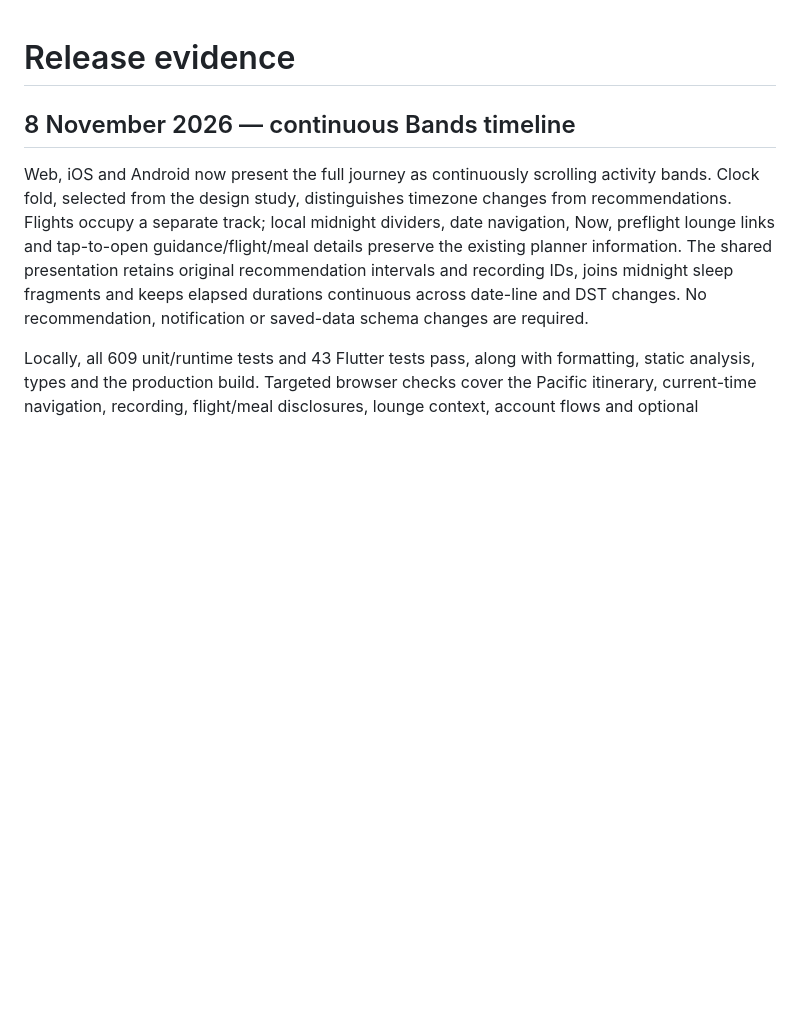
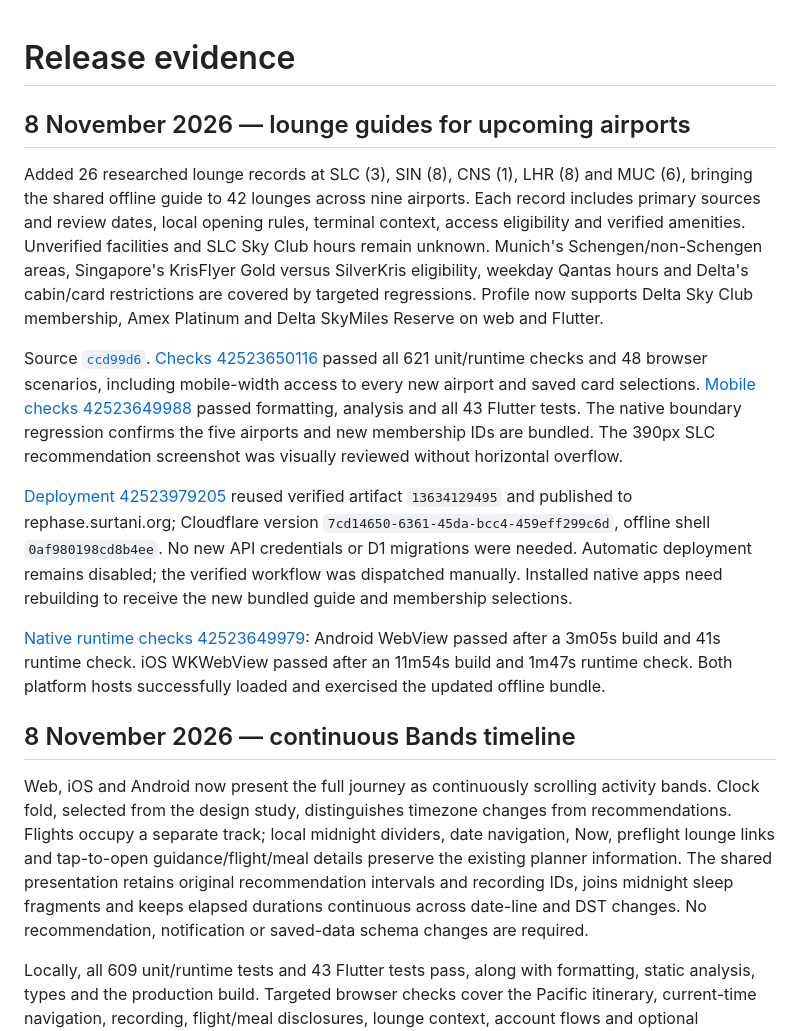
Before and after one commit to maniksurtani/rephase, a Markdown page: RELEASES.md, the part around the change. Rendered like a GitHub page; blank space fills up the shorter version.

Commit message:
Record lounge guide verification and Cloudflare release

```diff
--- a/RELEASES.md
+++ b/RELEASES.md
@@ -1,4 +1,14 @@
 # Release evidence
+
+## 8 November 2026 — lounge guides for upcoming airports
+
+Added 26 researched lounge records at SLC (3), SIN (8), CNS (1), LHR (8) and MUC (6), bringing the shared offline guide to 42 lounges across nine airports. Each record includes primary sources and review dates, local opening rules, terminal context, access eligibility and verified amenities. Unverified facilities and SLC Sky Club hours remain unknown. Munich's Schengen/non-Schengen areas, Singapore's KrisFlyer Gold versus SilverKris eligibility, weekday Qantas hours and Delta's cabin/card restrictions are covered by targeted regressions. Profile now supports Delta Sky Club membership, Amex Platinum and Delta SkyMiles Reserve on web and Flutter.
+
+Source [`ccd99d6`](https://github.com/maniksurtani/rephase/commit/ccd99d6f8fecc70a2d85ca386830a427c4372daf). [Checks 42523650116](https://github.com/maniksurtani/rephase/actions/runs/42523650116) passed all 621 unit/runtime checks and 48 browser scenarios, including mobile-width access to every new airport and saved card selections. [Mobile checks 42523649988](https://github.com/maniksurtani/rephase/actions/runs/42523649988) passed formatting, analysis and all 43 Flutter tests. The native boundary regression confirms the five airports and new membership IDs are bundled. The 390px SLC recommendation screenshot was visually reviewed without horizontal overflow.
+
+[Deployment 42523979205](https://github.com/maniksurtani/rephase/actions/runs/42523979205) reused verified artifact `13634129495` and published to rephase.surtani.org; Cloudflare version `7cd14650-6361-45da-bcc4-459eff299c6d`, offline shell `0af980198cd8b4ee`. No new API credentials or D1 migrations were needed. Automatic deployment remains disabled; the verified workflow was dispatched manually. Installed native apps need rebuilding to receive the new bundled guide and membership selections.
+
+[Native runtime checks 42523649979](https://github.com/maniksurtani/rephase/actions/runs/42523649979): Android WebView passed after a 3m05s build and 41s runtime check. iOS WKWebView passed after an 11m54s build and 1m47s runtime check. Both platform hosts successfully loaded and exercised the updated offline bundle.
 
 ## 8 November 2026 — continuous Bands timeline
 
```
Also changed, not shown: TODO.md (+1 -1 lines).
